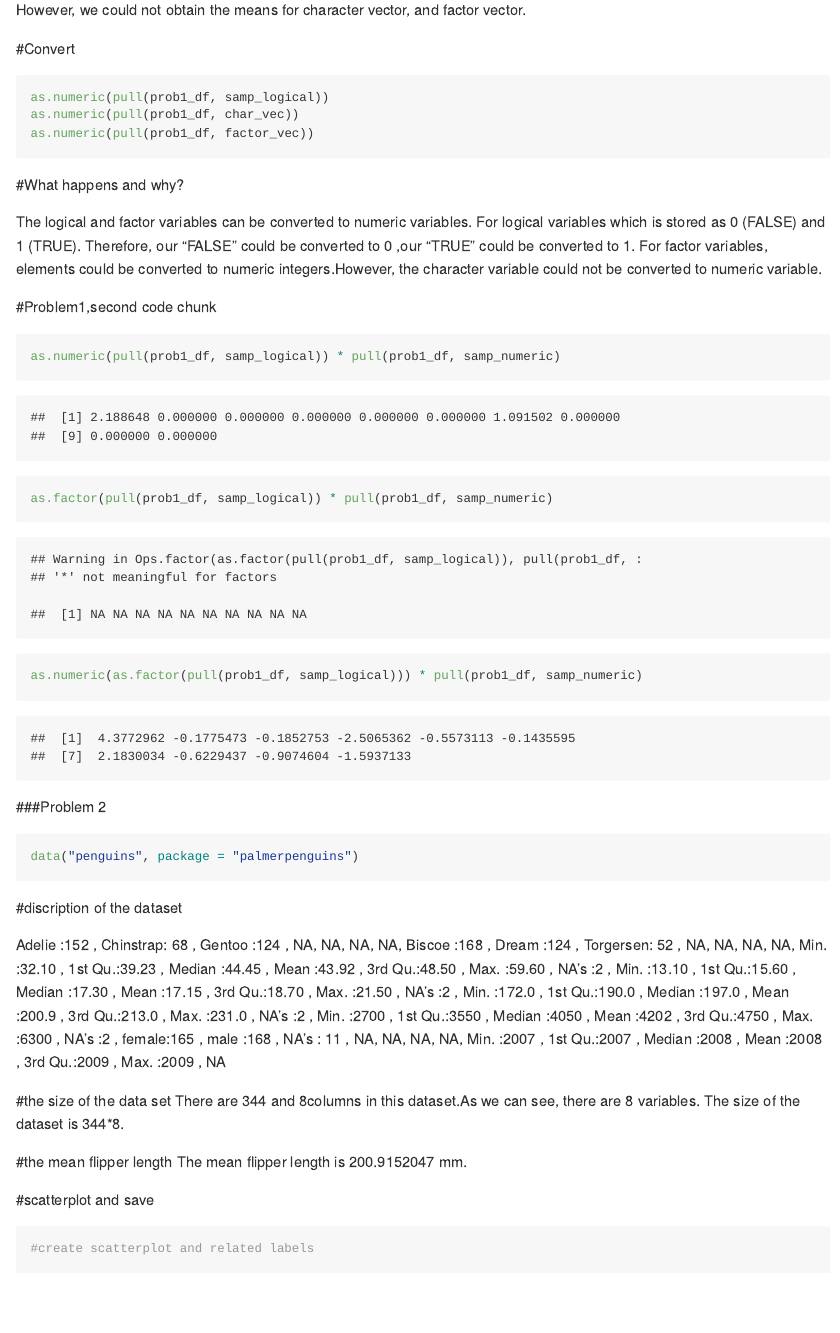
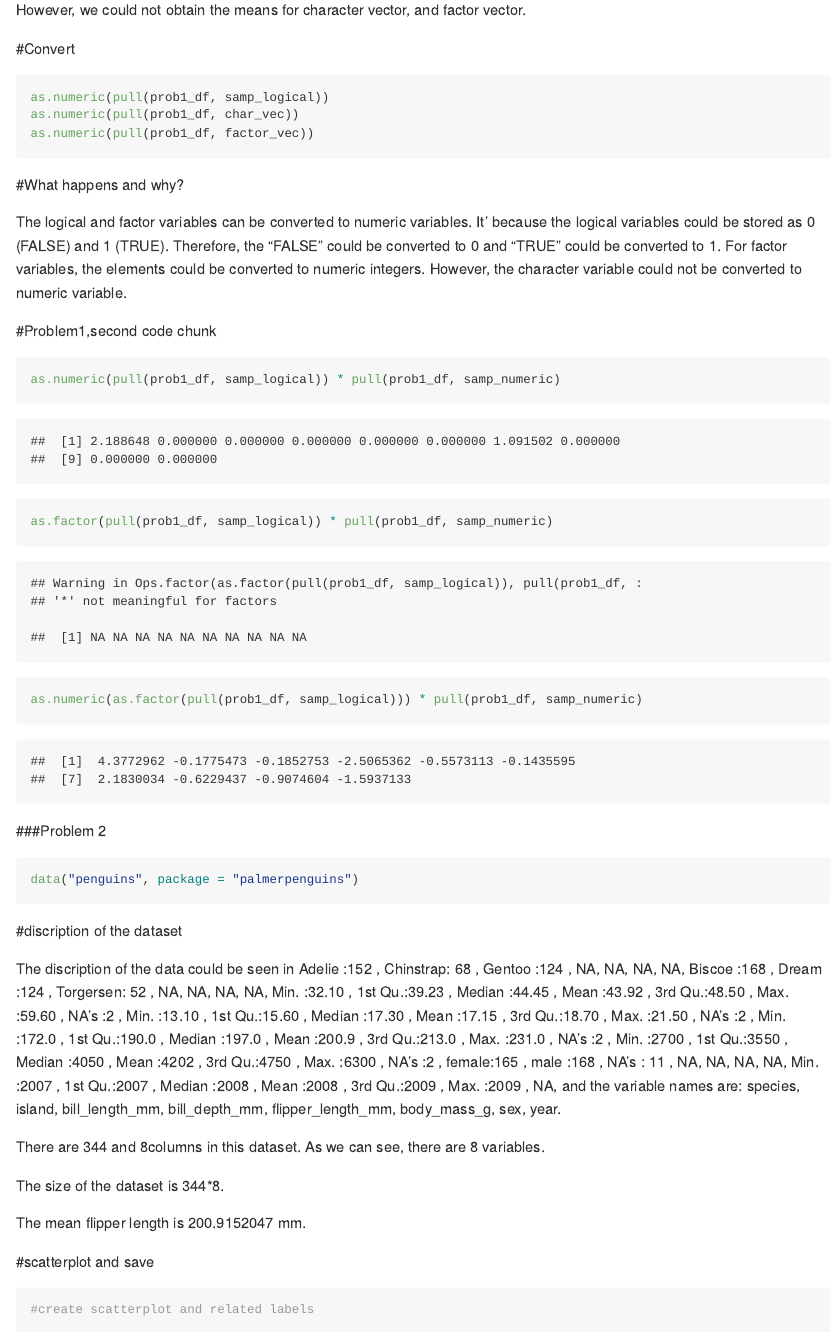
Before and after one commit to qx2199quintus/P8105_hw01_qx2199, an R Markdown document (P8105_hw01_q2199.Rmd): the page in a window 1100 px wide, from 1190 px down. Rendered offline with R 4.5, knitr and Pandoc, with nearby package versions; code that draws random numbers runs with fixed seeds of ours; long lines of code are wrapped.

Commit message:
new update

````diff
--- a/P8105_hw01_q2199.Rmd
+++ b/P8105_hw01_q2199.Rmd
@@ -45,7 +45,7 @@ as.numeric(pull(prob1_df, factor_vec))
 
 #What happens and why?
 
-The logical and factor variables can be converted to numeric variables. For logical variables which is stored as 0 (FALSE) and 1 (TRUE). Therefore, our "FALSE" could be converted to 0 ,our  "TRUE" could be converted to 1. For factor variables, elements could be converted to numeric integers.However, the character variable could not be converted to numeric variable.
+The logical and factor variables can be converted to numeric variables. It' because the logical variables could be stored as 0 (FALSE) and 1 (TRUE). Therefore,  the "FALSE" could be converted to 0  and  "TRUE" could be converted to 1. For factor variables, the elements could be converted to numeric integers. However, the character variable could not be converted to numeric variable.
 
 #Problem1,second code chunk
 
@@ -62,15 +62,12 @@ data("penguins", package = "palmerpenguins")
 ```
 #discription of the dataset
 
-`r summary(penguins)`
+The discription of the data could be seen in `r summary(penguins)`, and the variable names are: `r names(penguins)`.
 
+There are `r nrow(penguins)` and `r ncol(penguins)`columns in this dataset. As we can see, there are 8 variables.
 
-#the size of the data set
-There are `r nrow(penguins)` and `r ncol(penguins)`columns in this dataset.As we can see, there are 8 variables.
 The size of the dataset is `r nrow(penguins)`*`r ncol(penguins)`.
 
-
-#the mean flipper length
 The mean flipper length is `r mean(pull(penguins, flipper_length_mm), na.rm = TRUE)` mm.
 
 #scatterplot and save
````
Also changed, not shown: P8105_hw01_q2199.md, scatterplot_penguins.pdf.
